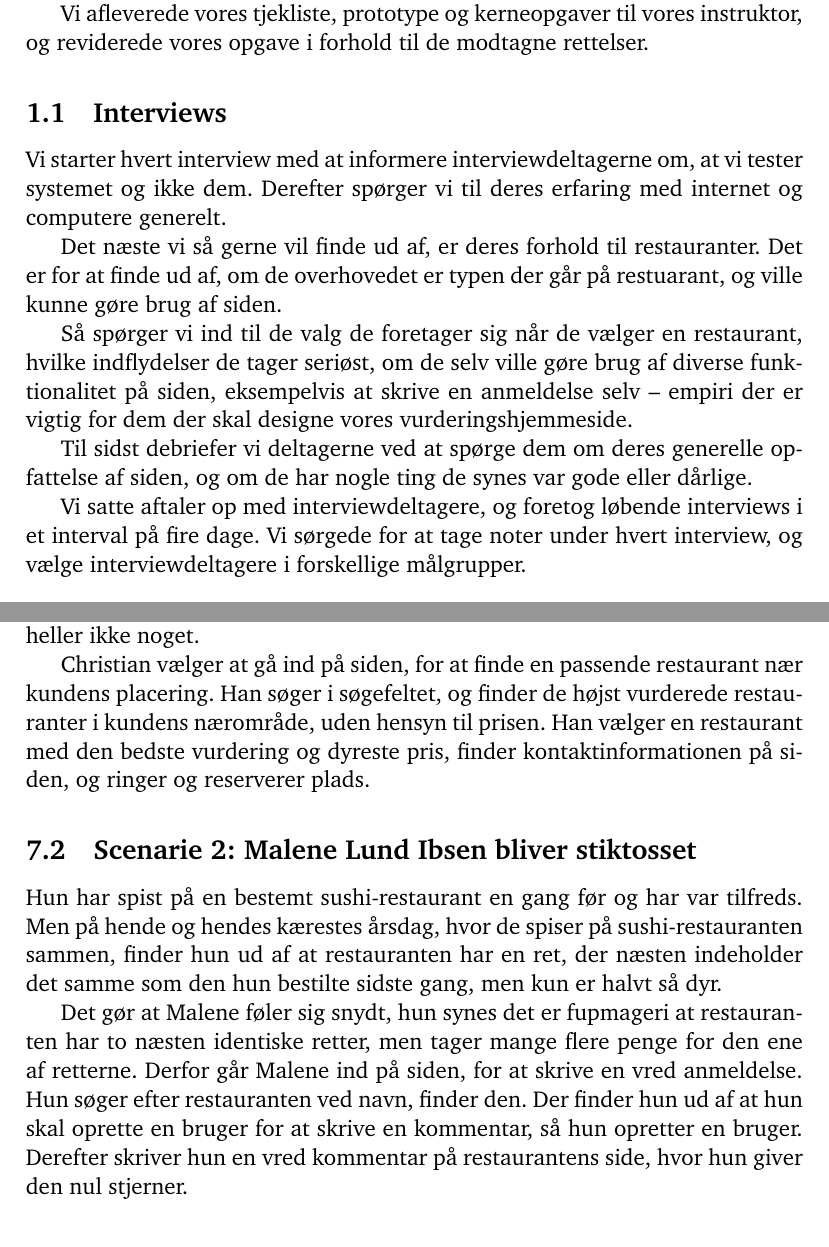
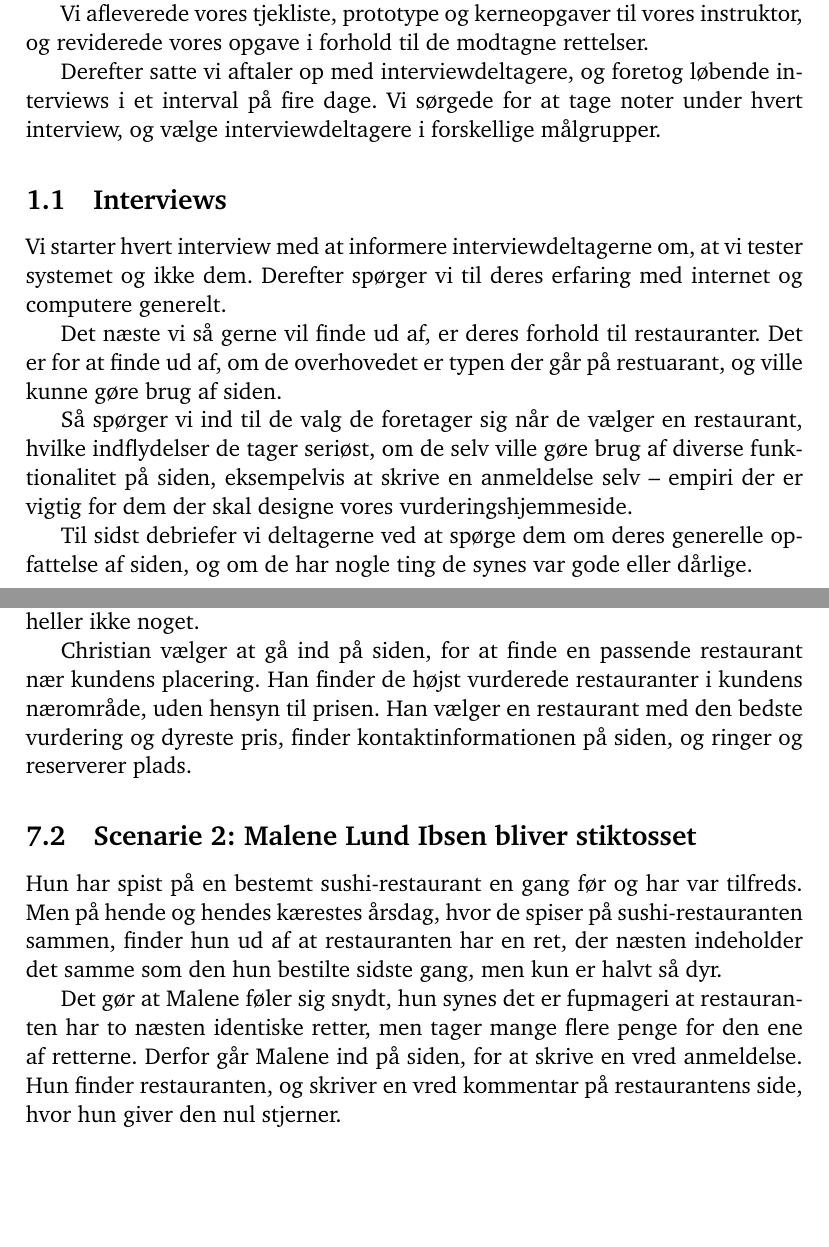
Before and after one commit to kayloos/HCI, a LaTeX document (oevelse4/document.tex): two parts of pages 3 and 9 of 11, joined at a grey line, cut so that both start at the same text, the shorter picture padded with empty space. Compiled offline with pdfLaTeX.

Commit message:
formatting

```diff
--- a/oevelse4/document.tex
+++ b/oevelse4/document.tex
@@ -67,6 +67,10 @@ er brugervenligt, og hvad der ikke er.
 Vi afleverede vores tjekliste, prototype og kerneopgaver til vores instruktor,
 og reviderede vores opgave i forhold til de modtagne rettelser.
 
+Derefter satte vi aftaler op med interviewdeltagere, og foretog løbende
+interviews i et interval på fire dage. Vi sørgede for at tage noter under hvert
+interview, og vælge interviewdeltagere i forskellige målgrupper.
+
 \subsection{Interviews}
 
 Vi starter hvert interview med at informere interviewdeltagerne om, at vi tester
@@ -84,10 +88,6 @@ empiri der er vigtig for dem der skal designe vores vurderingshjemmeside.
 
 Til sidst debriefer vi deltagerne ved at spørge dem om deres generelle
 opfattelse af siden, og om de har nogle ting de synes var gode eller dårlige.
-
-Vi satte aftaler op med interviewdeltagere, og foretog løbende
-interviews i et interval på fire dage. Vi sørgede for at tage noter under hvert
-interview, og vælge interviewdeltagere i forskellige målgrupper.
 
 \begin{figure}[htbp]
   \centering
@@ -346,10 +346,10 @@ vælge at spise på, så de kan starte forretningsmiddagen på god fod. Derfor
 betyder pris heller ikke noget.
 
 Christian vælger at gå ind på siden, for at finde en passende restaurant nær
-kundens placering. Han søger i søgefeltet, og finder de højst vurderede
-restauranter i kundens nærområde, uden hensyn til prisen. Han vælger en
-restaurant med den bedste vurdering og dyreste pris, finder kontaktinformationen
-på siden, og ringer og reserverer plads.
+kundens placering. Han finder de højst vurderede restauranter i kundens
+nærområde, uden hensyn til prisen. Han vælger en restaurant med den bedste
+vurdering og dyreste pris, finder kontaktinformationen på siden, og ringer og
+reserverer plads.
 
 \subsection{Scenarie 2: Malene Lund Ibsen bliver stiktosset}
 \label{sub:Scenarie 2: Malene Lund Ibsen}
@@ -361,11 +361,9 @@ samme som den hun bestilte sidste gang, men kun er halvt så dyr.
 
 Det gør at Malene føler sig snydt, hun synes det er fupmageri at restauranten
 har to næsten identiske retter, men tager mange flere penge for den ene af
-retterne. Derfor går Malene ind på siden, for at skrive en vred anmeldelse. Hun
-søger efter restauranten ved navn, finder den. Der finder hun ud af at hun skal
-oprette en bruger for at skrive en kommentar, så hun opretter en bruger.
-Derefter skriver hun en vred kommentar på restaurantens side, hvor hun giver den
-nul stjerner.
+retterne. Derfor går Malene ind på siden, for at skrive en vred anmeldelse.  Hun
+finder restauranten, og skriver en vred kommentar på restaurantens side, hvor
+hun giver den nul stjerner.
 \section{Testresultater fra prototype}
 \label{sec:Testresultater fra prototype}
 
```
